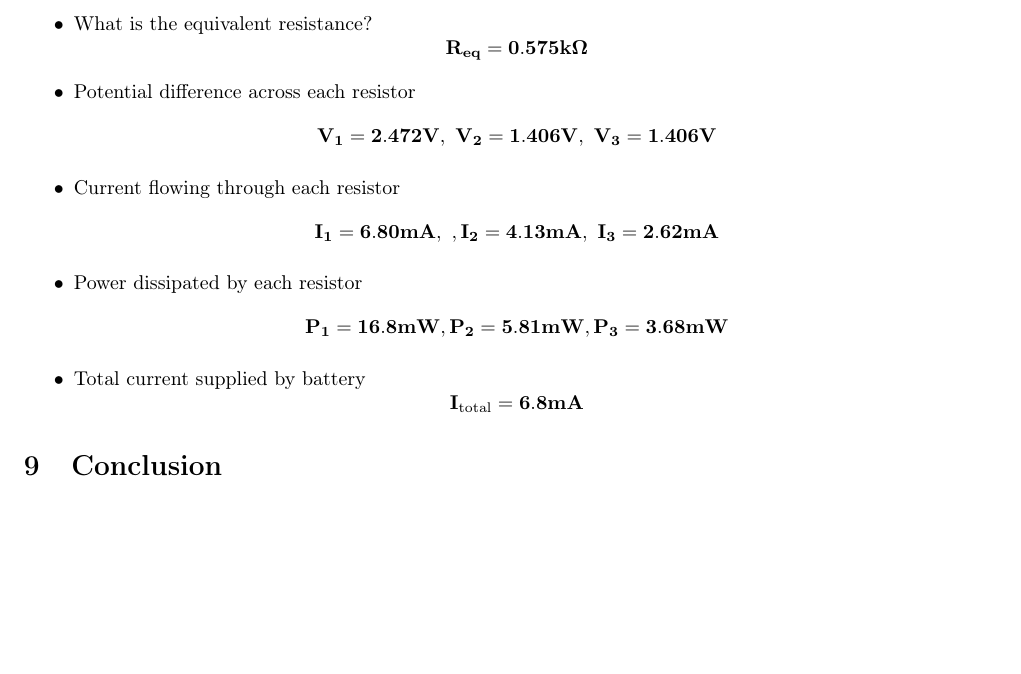
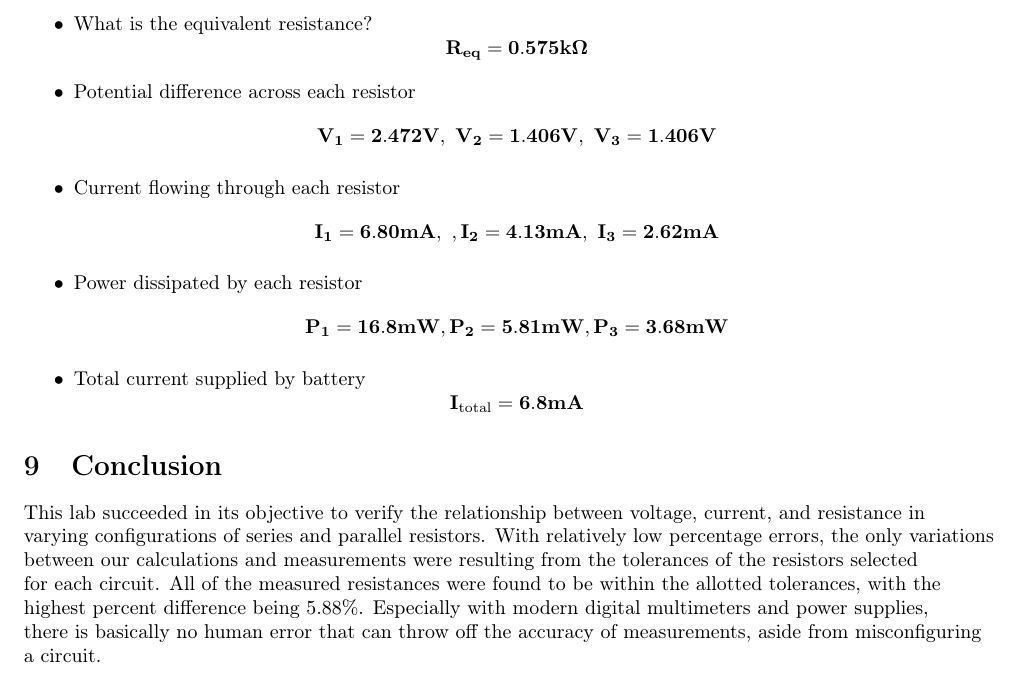
Before and after one commit to isherss/Latex, a LaTeX document (PHYS-236/Lab5/Lab5.tex): part of page 8 of 8, cut so that both start at the same text, the shorter picture padded with empty space. Compiled offline with pdfLaTeX.

Commit message:
conclusion

```diff
--- a/PHYS-236/Lab5/Lab5.tex
+++ b/PHYS-236/Lab5/Lab5.tex
@@ -286,6 +286,7 @@ To find the percent error in the voltage drops compared to the power supply valu
 
 
 	\section{Conclusion}
+    This lab succeeded in its objective to verify the relationship between voltage, current, and resistance in varying configurations of series and parallel resistors. With relatively low percentage errors, the only variations between our calculations and measurements were resulting from the tolerances of the resistors selected for each circuit. All of the measured resistances were found to be within the allotted tolerances, with the highest percent difference being 5.88\%. Especially with modern digital multimeters and power supplies, there is basically no human error that can throw off the accuracy of measurements, aside from misconfiguring a circuit.
 
 
 \end{document}
```
Also changed, not shown: PHYS-236/Lab5/Lab5.pdf, PHYS-236/Lab5/README.MD, 3 other files.
